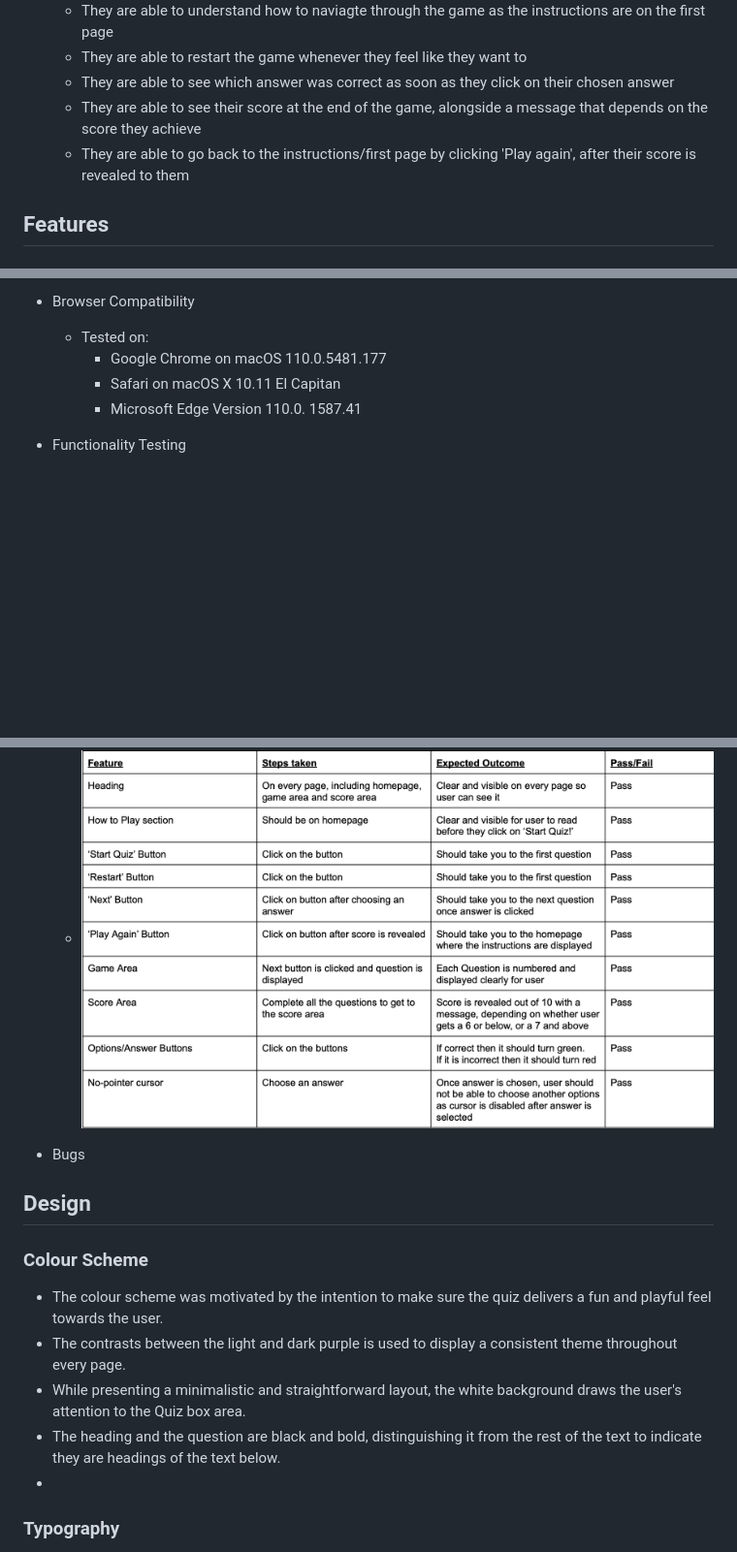
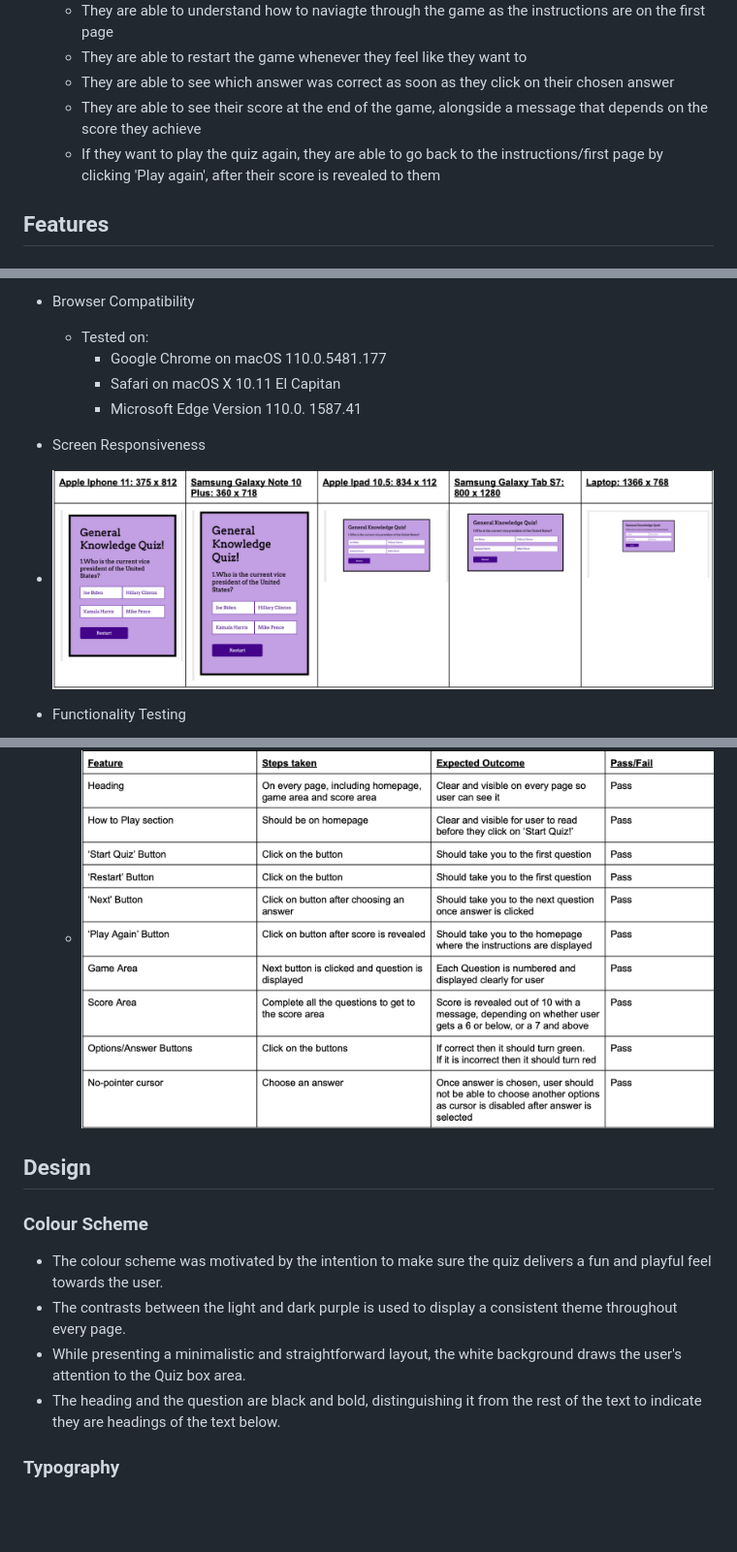
Before and after one commit to dinakidane/js-quiz, a Markdown page: README.md, 3 parts joined by grey strips. Shown: that part at 97% size. GitHub-like rendering; pictures changed too: assets/images/screen-responsiveness.png (added); blank space fills up the shorter version.

Commit message:
add screen responsiveness image in readMe

```diff
--- a/README.md
+++ b/README.md
@@ -21,7 +21,7 @@ Users who like to challenge themselves on broad themes are the target audience f
   - They are able to restart the game whenever they feel like they want to
   - They are able to see which answer was correct as soon as they click on their chosen answer
   - They are able to see their score at the end of the game, alongside a message that depends on the score they achieve
-  - They are able to go back to the instructions/first page by clicking 'Play again', after their score is revealed to them
+  - If they want to play the quiz again, they are able to go back to the instructions/first page by clicking 'Play again', after their score is revealed to them
 
 ## Features
 
@@ -90,14 +90,15 @@ Users who like to challenge themselves on broad themes are the target audience f
     - Safari on macOS X 10.11 El Capitan
     - Microsoft Edge Version 110.0. 1587.41
 
+- Screen Responsiveness
+
+- ![Screen Responsiveness Test](./assets/images/screen-responsiveness.png)
+
 - Functionality Testing
 
     - ![Testing Features](./assets/images/features-testing.png)
 
-- Bugs
-
 ## Design
-
 
 ### Colour Scheme
 
@@ -105,7 +106,7 @@ Users who like to challenge themselves on broad themes are the target audience f
 - The contrasts between the light and dark purple is used to display a consistent theme throughout every page.
 - While presenting a minimalistic and straightforward layout, the white background draws the user's attention to the Quiz box area.
 - The heading and the question are black and bold, distinguishing it from the rest of the text to indicate they are headings of the text below.
--
+
 
 ### Typography
 
```
